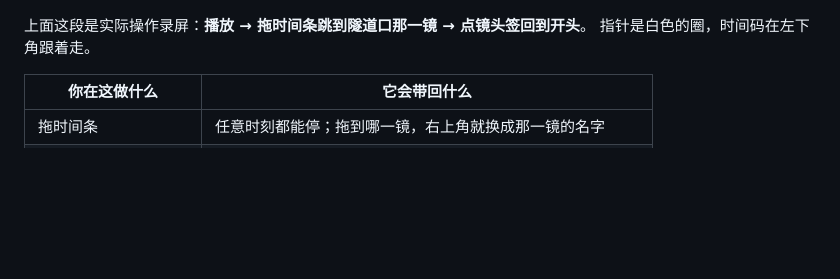
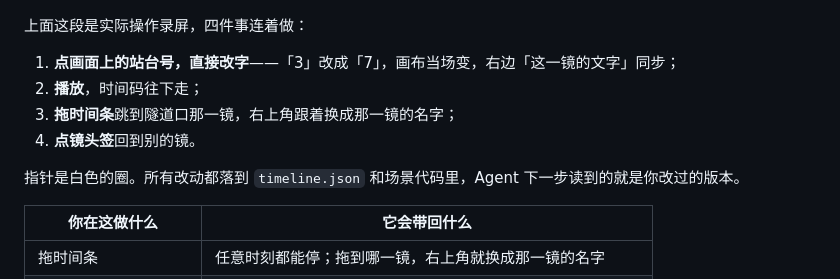
Before and after one commit to vlln/dsh-motion, a Markdown page: README.md, the part around the change. GitHub-like rendering; blank space fills up the shorter version.

```diff
--- a/README.md
+++ b/README.md
@@ -53,8 +53,14 @@ dsh plugin --profile web add @vlln/dsh-motion
   <img src="docs/demo/ui.gif" width="760" alt="面板操作：播放、拖动时间条跳到别的镜头、点镜头签回到开头">
 </p>
 
-上面这段是实际操作录屏：**播放 → 拖时间条跳到隧道口那一镜 → 点镜头签回到开头**。
-指针是白色的圈，时间码在左下角跟着走。
+上面这段是实际操作录屏，四件事连着做：
+
+1. **点画面上的站台号，直接改字**——「3」改成「7」，画布当场变，右边「这一镜的文字」同步；
+2. **播放**，时间码往下走；
+3. **拖时间条**跳到隧道口那一镜，右上角跟着换成那一镜的名字；
+4. **点镜头签**回到别的镜。
+
+指针是白色的圈。所有改动都落到 `timeline.json` 和场景代码里，Agent 下一步读到的就是你改过的版本。
 
 | 你在这做什么 | 它会带回什么 |
 |---|---|
```
Also changed, not shown: docs/demo/ui.gif, 2 other files.
